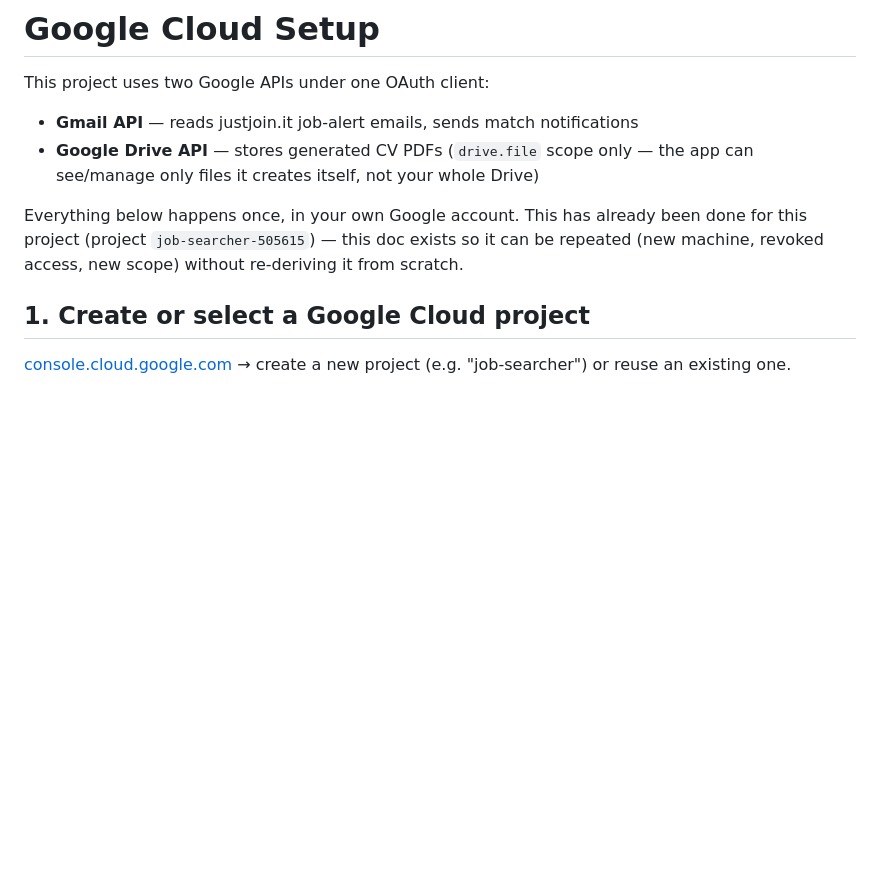
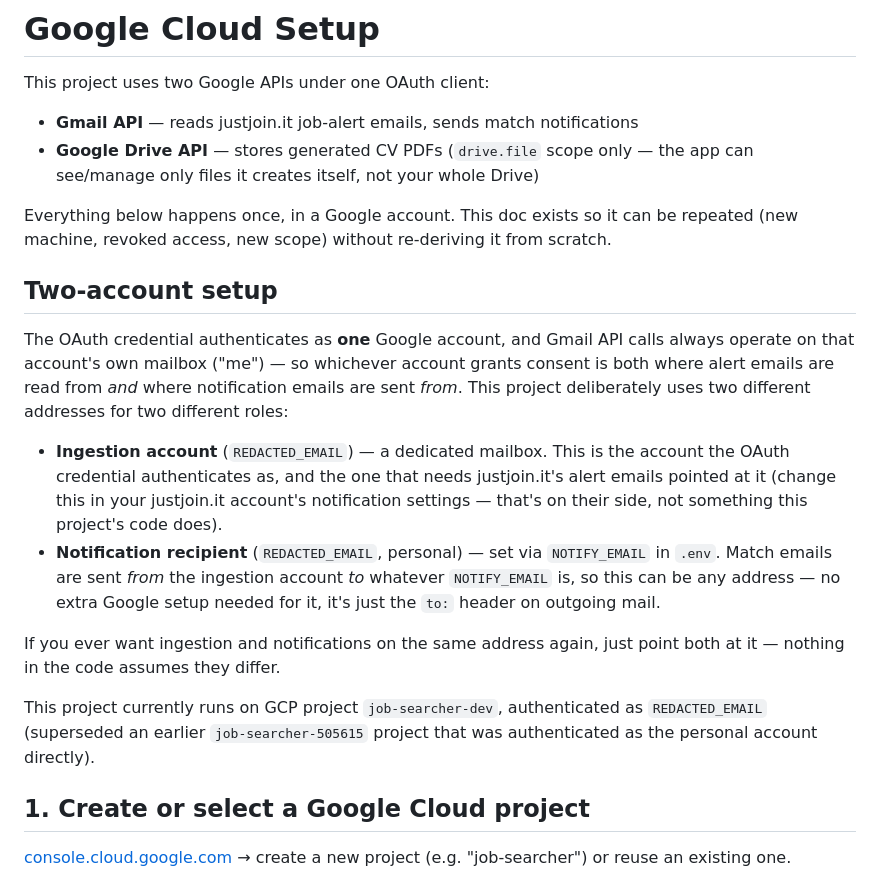
Before and after one commit to JakubGrab98/job-searcher, a Markdown page: docs/google-cloud-setup.md, the part around the change. Drawn GitHub-style; blank space fills up the shorter version.

Commit message:
docs: document the two-account Google setup
Switched to a dedicated ingestion mailbox (REDACTED_EMAIL,
new job-searcher-dev GCP project) separate from the personal notification
recipient (REDACTED_EMAIL, via NOTIFY_EMAIL). Verified live:
Gmail auth resolves to the new account (getProfile confirmed), Drive
upload works on the new project, and no code changes were needed since
the sender (whichever account authenticates) and recipient (NOTIFY_EMAIL)
were already decoupled.

Also restored tests/fixtures/sample_alert_email.html, which a live test
run against the new account overwrote with an unrelated rocketjobs.com
email (the new mailbox doesn't have justjoin.it alerts yet).

```diff
--- a/docs/google-cloud-setup.md
+++ b/docs/google-cloud-setup.md
@@ -6,10 +6,34 @@ This project uses two Google APIs under one OAuth client:
 - **Google Drive API** — stores generated CV PDFs (`drive.file` scope only —
   the app can see/manage only files it creates itself, not your whole Drive)
 
-Everything below happens once, in your own Google account. This has already
-been done for this project (project `job-searcher-505615`) — this doc exists
-so it can be repeated (new machine, revoked access, new scope) without
-re-deriving it from scratch.
+Everything below happens once, in a Google account. This doc exists so it can
+be repeated (new machine, revoked access, new scope) without re-deriving it
+from scratch.
+
+## Two-account setup
+
+The OAuth credential authenticates as **one** Google account, and Gmail API
+calls always operate on that account's own mailbox ("me") — so whichever
+account grants consent is both where alert emails are read from *and* where
+notification emails are sent *from*. This project deliberately uses two
+different addresses for two different roles:
+
+- **Ingestion account** (`REDACTED_EMAIL`) — a dedicated mailbox.
+  This is the account the OAuth credential authenticates as, and the one that
+  needs justjoin.it's alert emails pointed at it (change this in your
+  justjoin.it account's notification settings — that's on their side, not
+  something this project's code does).
+- **Notification recipient** (`REDACTED_EMAIL`, personal) — set via
+  `NOTIFY_EMAIL` in `.env`. Match emails are sent *from* the ingestion account
+  *to* whatever `NOTIFY_EMAIL` is, so this can be any address — no extra
+  Google setup needed for it, it's just the `to:` header on outgoing mail.
+
+If you ever want ingestion and notifications on the same address again, just
+point both at it — nothing in the code assumes they differ.
+
+This project currently runs on GCP project `job-searcher-dev`, authenticated
+as `REDACTED_EMAIL` (superseded an earlier `job-searcher-505615`
+project that was authenticated as the personal account directly).
 
 ## 1. Create or select a Google Cloud project
 
```
